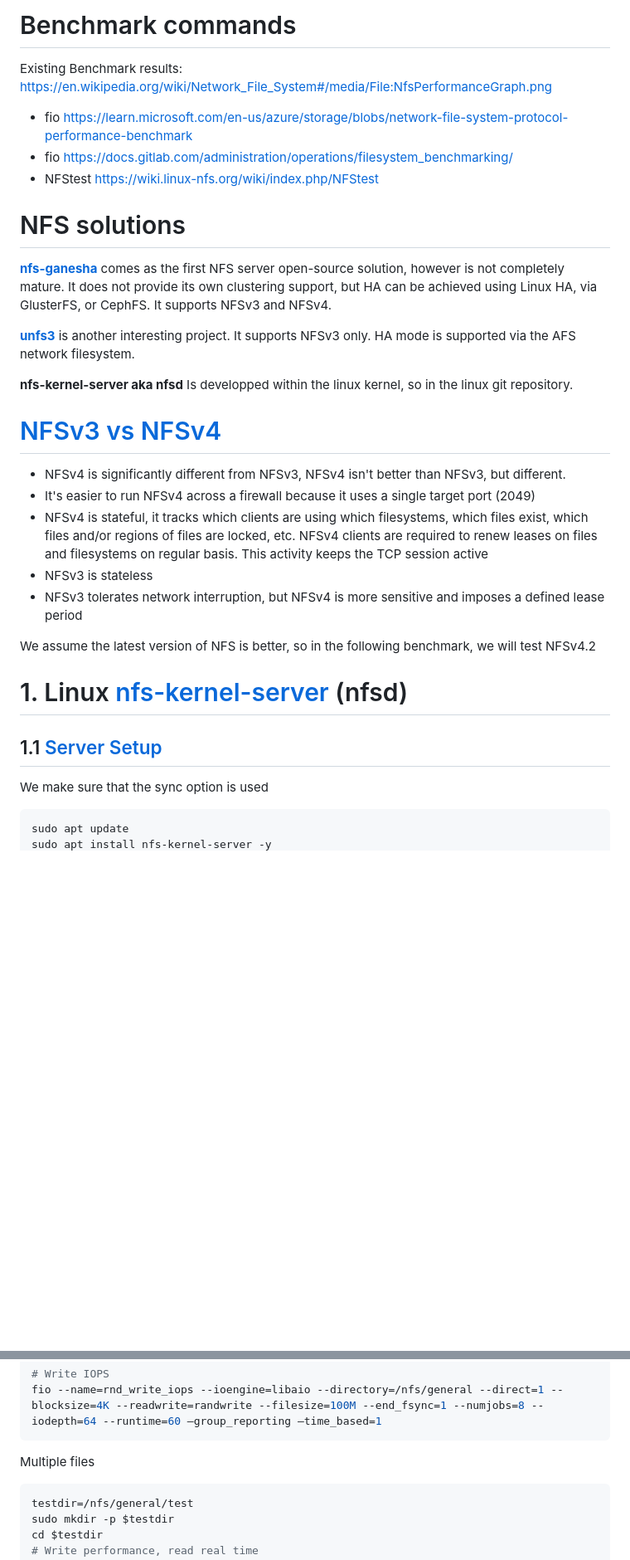
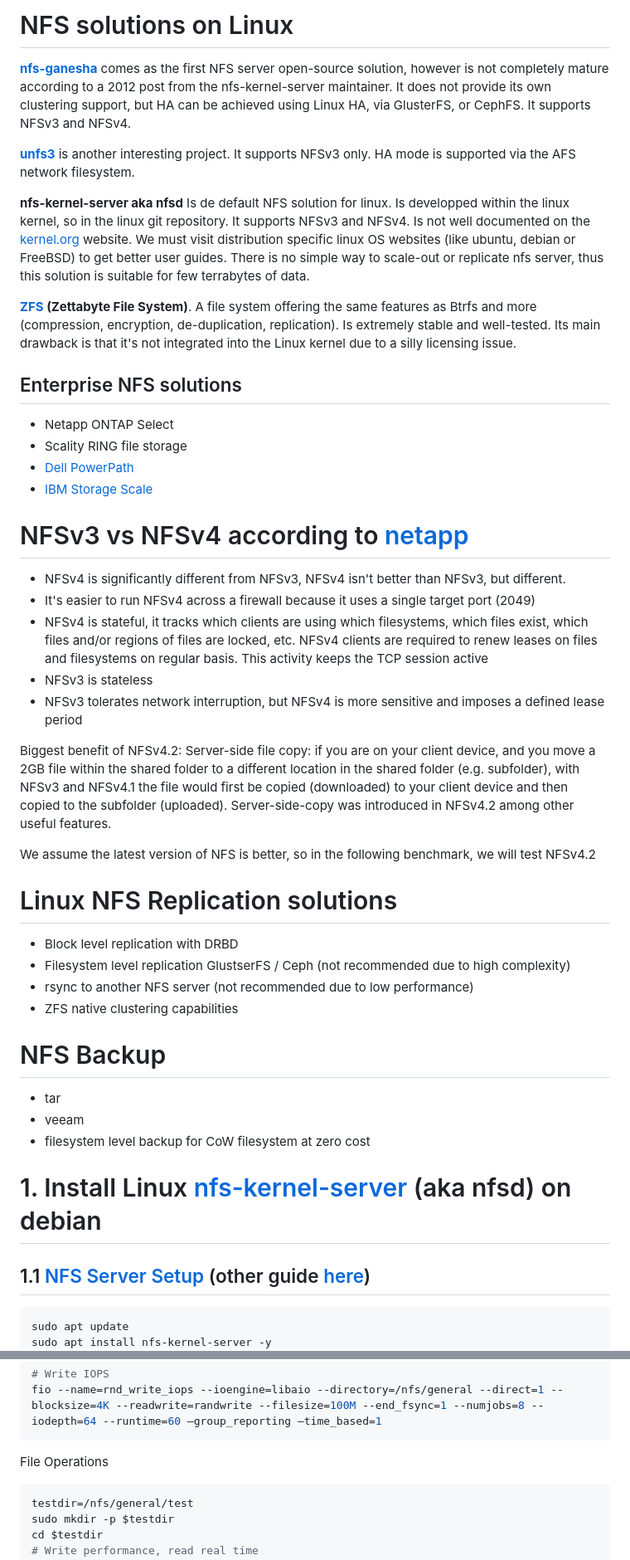
Before and after one commit to tdr2d/cloud-native-cheat, a Markdown page: sys/debian/nfs.md, 2 parts joined by grey strips. Shown at 83% size. GitHub-like rendering; blank space fills up the shorter version.

````diff
--- a/sys/debian/nfs.md
+++ b/sys/debian/nfs.md
@@ -1,36 +1,52 @@
-# Benchmark commands
-Existing Benchmark results: https://en.wikipedia.org/wiki/Network_File_System#/media/File:NfsPerformanceGraph.png
-
-- fio https://learn.microsoft.com/en-us/azure/storage/blobs/network-file-system-protocol-performance-benchmark
-- fio https://docs.gitlab.com/administration/operations/filesystem_benchmarking/
-- NFStest https://wiki.linux-nfs.org/wiki/index.php/NFStest
-
-
-
-# NFS solutions
-**[nfs-ganesha](https://github.com/nfs-ganesha/nfs-ganesha/wiki/Setup)** comes as the first NFS server open-source solution, however is not completely mature.
+# NFS solutions on Linux
+**[nfs-ganesha](https://github.com/nfs-ganesha/nfs-ganesha/wiki/Setup)** comes as the first NFS server open-source solution, however is not completely mature according to a 2012 post from the nfs-kernel-server maintainer.
 It does not provide its own clustering support, but HA can be achieved using Linux HA, via GlusterFS, or CephFS.
 It supports NFSv3 and NFSv4.
 
 **[unfs3](https://github.com/unfs3/unfs3)** is another interesting project. It supports NFSv3 only.
 HA mode is supported via the AFS network filesystem.
 
-**nfs-kernel-server aka nfsd**
-Is developped within the linux kernel, so in the linux git repository.
+**nfs-kernel-server aka nfsd** Is de default NFS solution for linux. Is developped within the linux kernel, so in the linux git repository. It supports NFSv3 and NFSv4.
+Is not well documented on the [kernel.org](https://docs.kernel.org/filesystems/nfs/index.html) website.
+We must visit distribution specific linux OS websites  (like ubuntu, debian or FreeBSD) to get better user guides.
+There is no simple way to scale-out or replicate nfs server, thus this solution is suitable for few terrabytes of data.
+
+**[ZFS](https://openzfs.github.io/openzfs-docs/) (Zettabyte File System)**. A file system offering the same features as Btrfs and more (compression, encryption, de-duplication, replication). Is extremely stable and well-tested. Its main drawback is that it's not integrated into the Linux kernel due to a silly licensing issue.
+
+## Enterprise NFS solutions
+- Netapp ONTAP Select
+- Scality RING file storage
+- [Dell PowerPath](https://www.dell.com/support/kbdoc/en-us/000133483/nfs-storage-solution-with-the-latest-dell-emc-storage-performance-results?lwp=rt)
+- [IBM Storage Scale](https://www.ibm.com/products/storage-scale)
 
 
-# [NFSv3 vs NFSv4](https://community.netapp.com/t5/Tech-ONTAP-Blogs/NFSv3-and-NFSv4-What-s-the-difference/ba-p/441316)
+# NFSv3 vs NFSv4 according to [netapp](https://community.netapp.com/t5/Tech-ONTAP-Blogs/NFSv3-and-NFSv4-What-s-the-difference/ba-p/441316)
 - NFSv4 is significantly different from NFSv3, NFSv4 isn't better than NFSv3, but different.
 - It's easier to run NFSv4 across a firewall because it uses a single target port (2049)
 - NFSv4 is stateful, it tracks which clients are using which filesystems, which files exist, which files and/or regions of files are locked, etc. NFSv4 clients are required to renew leases on files and filesystems on regular basis.  This activity keeps the TCP session active
 - NFSv3 is stateless
 - NFSv3 tolerates network interruption, but NFSv4 is more sensitive and imposes a defined lease period
 
+Biggest benefit of NFSv4.2:
+Server-side file copy: if you are on your client device, and you move a 2GB file within the shared folder to a different location in the shared folder (e.g. subfolder), with NFSv3 and NFSv4.1 the file would first be copied (downloaded) to your client device and then copied to the subfolder (uploaded). Server-side-copy was introduced in NFSv4.2 among other useful features.
+
 We assume the latest version of NFS is better, so in the following benchmark, we will test NFSv4.2
 
-# 1. Linux [nfs-kernel-server](https://docs.kernel.org/filesystems/nfs/index.html) (nfsd)
-## 1.1 [Server Setup](https://wiki.debian.org/NFSServerSetup)
-We make sure that the sync option is used
+
+# Linux NFS Replication solutions
+- Block level replication with DRBD
+- Filesystem level replication GlustserFS / Ceph (not recommended due to high complexity)
+- rsync to another NFS server (not recommended due to low performance)
+- ZFS native clustering capabilities
+
+
+# NFS Backup
+- tar
+- veeam
+- filesystem level backup for CoW filesystem at zero cost
+
+# 1. Install Linux [nfs-kernel-server](https://docs.kernel.org/filesystems/nfs/index.html) (aka nfsd) on debian
+## 1.1 [NFS Server Setup](https://wiki.debian.org/NFSServerSetup) (other guide [here](https://github.com/zilexa/Homeserver/blob/master/Filesystems-guide/networkshares_HowTo-NFSv4.2/README.md))
 ```bash
 sudo apt update
 sudo apt install nfs-kernel-server -y
@@ -108,7 +150,7 @@ fio --name=rnd_read_iops --ioengine=libaio --directory=/nfs/general --direct=1 -
 fio --name=rnd_write_iops --ioengine=libaio --directory=/nfs/general --direct=1 --blocksize=4K --readwrite=randwrite --filesize=100M --end_fsync=1 --numjobs=8 --iodepth=64 --runtime=60 –group_reporting –time_based=1
 ```
 
-Multiple files
+File Operations
 ```bash
 testdir=/nfs/general/test
 sudo mkdir -p $testdir
````
Also changed, not shown: other parts of sys/debian/nfs.md (+44 -18 lines).
